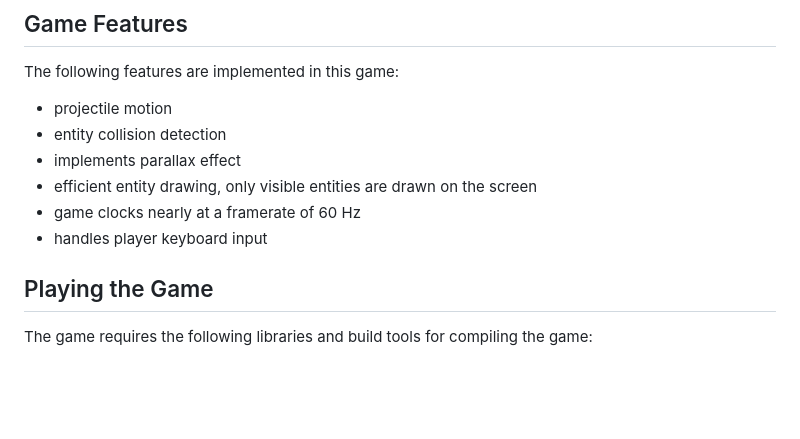
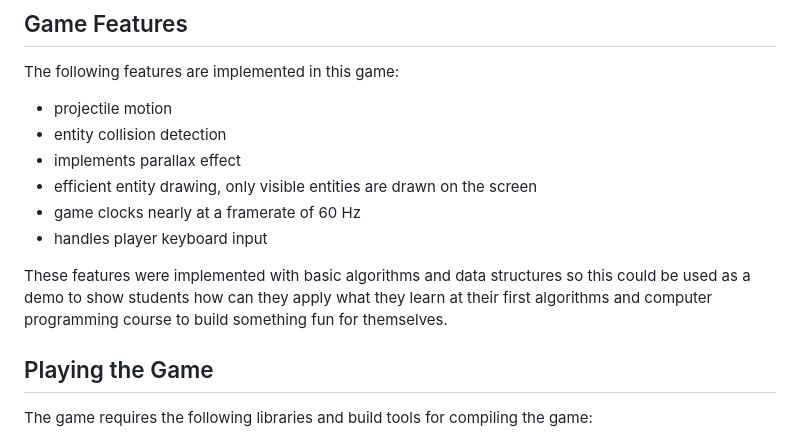
Before and after one commit to misael-diaz/sonic-infinite-scroller-game-dev, a Markdown page: README.md, the part around the change. Rendered like a GitHub page; blank space fills up the shorter version.

Commit message:
adds motivating note

```diff
--- a/README.md
+++ b/README.md
@@ -68,6 +68,11 @@ The following features are implemented in this game:
 - efficient entity drawing, only visible entities are drawn on the screen
 - game clocks nearly at a framerate of 60 Hz
 - handles player keyboard input
+
+These features were implemented with basic algorithms and data structures so this
+could be used as a demo to show students how can they apply what they learn at
+their first algorithms and computer programming course to build something fun
+for themselves.
 
 ## Playing the Game
 
```
